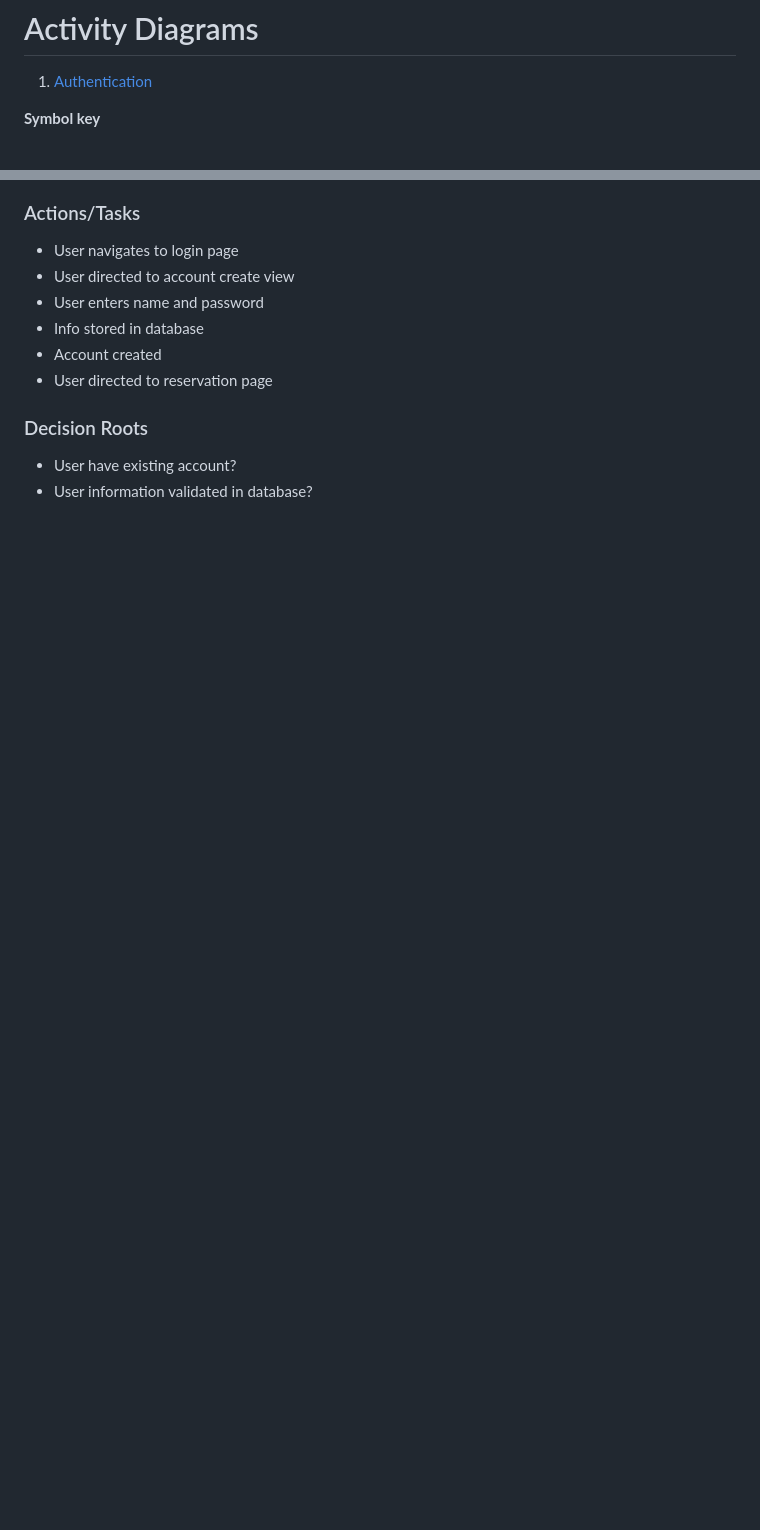
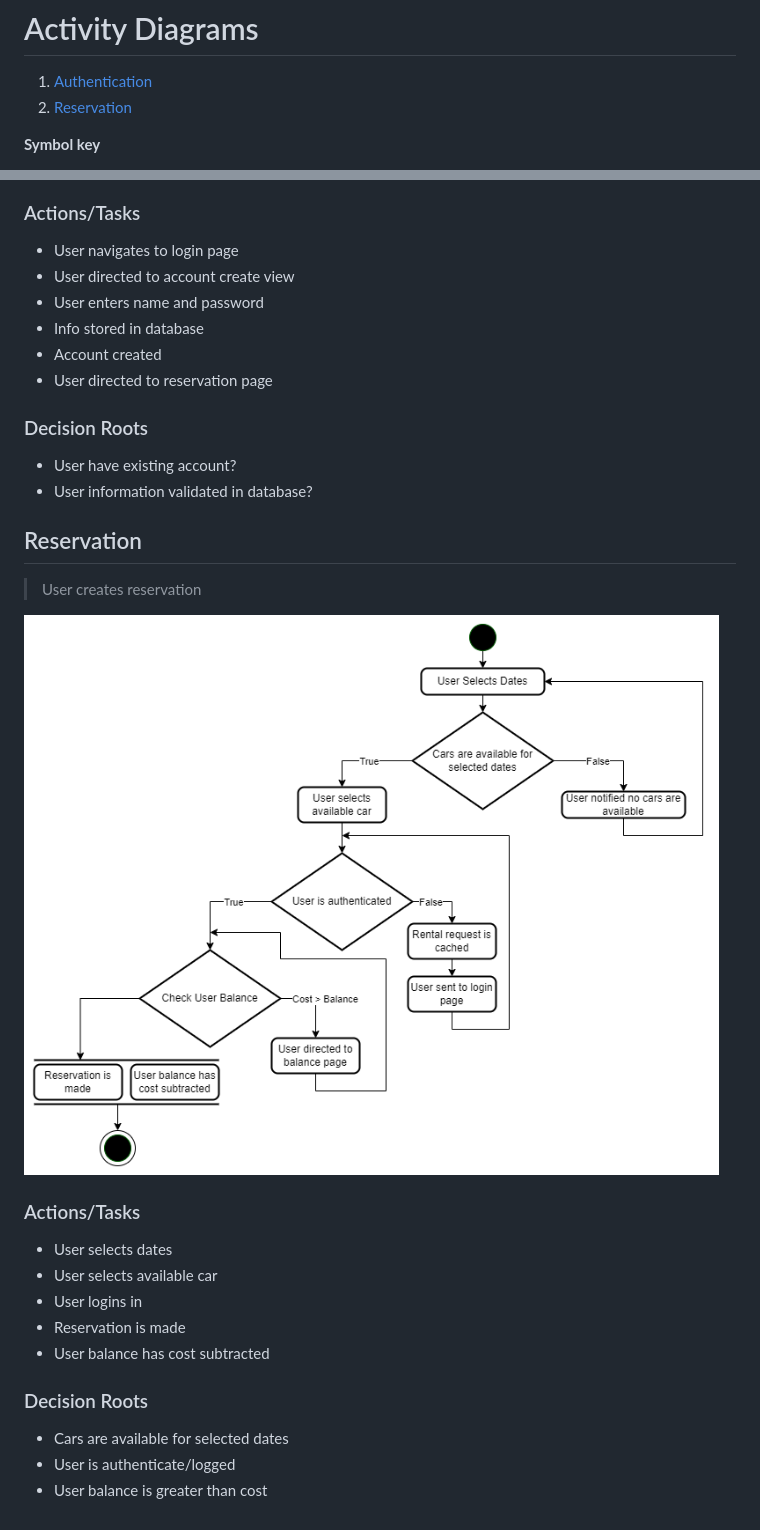
Before and after one commit to CS3450-Group9/Dans-AutoBarn, a Markdown page: docs/activityDiagrams/README.md, 2 parts joined by grey strips. Drawn GitHub-style; pictures changed too: docs/activityDiagrams/figs/Reservation.png (added); blank space fills up the shorter version.

Commit message:
added reservation diagram

```diff
--- a/docs/activityDiagrams/README.md
+++ b/docs/activityDiagrams/README.md
@@ -1,6 +1,8 @@
 # Activity Diagrams
 
 1. [Authentication](#Authentication)
+1. [Reservation](#Reservation)
+
 
 **Symbol key**
 1. Rounded Rectangle - An action or task
@@ -31,3 +33,20 @@
 ### Decision Roots
 - User have existing account?
 - User information validated in database?
+
+## Reservation
+> User creates reservation
+
+![Reservation](figs/Reservation.png)
+
+### Actions/Tasks
+- User selects dates
+- User selects available car
+- User logins in
+- Reservation is made
+- User balance has cost subtracted
+
+### Decision Roots
+- Cars are available for selected dates
+- User is authenticate/logged
+- User balance is greater than cost
```
